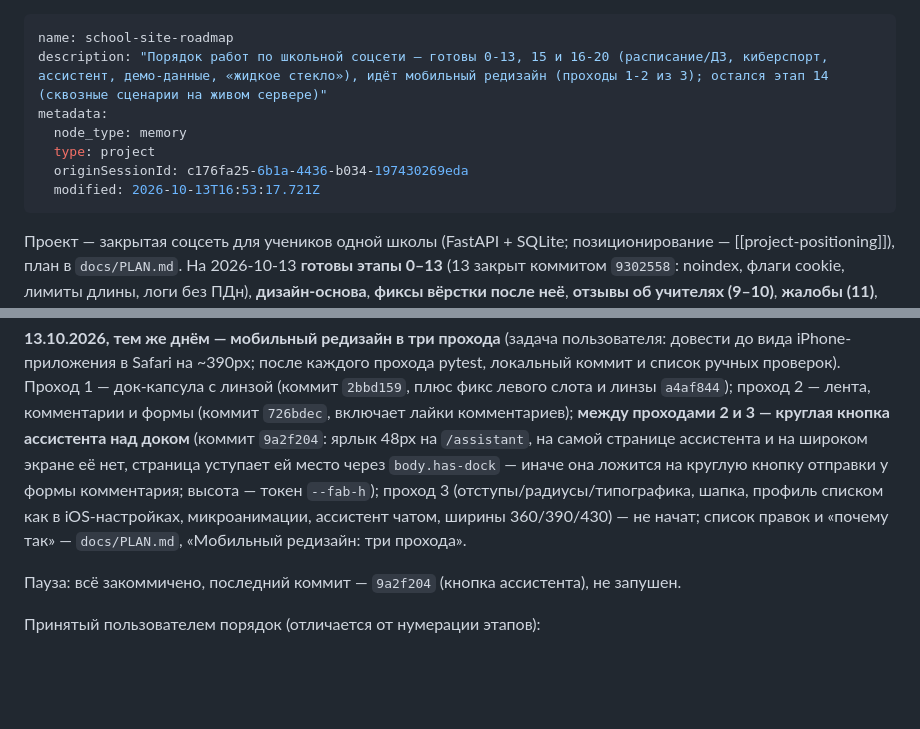
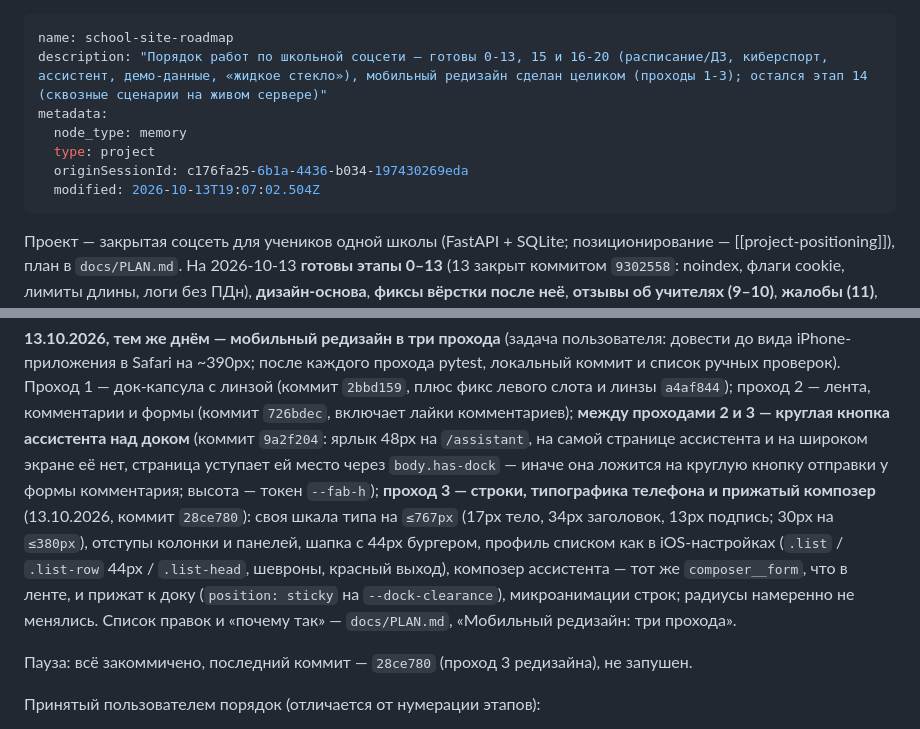
Before and after one commit to Baibolat1/n64-school, a Markdown page: .claude/memory/school-site-roadmap.md, 2 parts joined by grey strips. Rendered like a GitHub page; blank space fills up the shorter version.

Commit message:
Заметки: зеркало памяти синхронизировано (проход 3 редизайна)
Co-Authored-By: Claude Code <noreply@anthropic.com>

```diff
--- a/.claude/memory/school-site-roadmap.md
+++ b/.claude/memory/school-site-roadmap.md
@@ -1,11 +1,11 @@
 ---
 name: school-site-roadmap
-description: "Порядок работ по школьной соцсети — готовы 0-13, 15 и 16-20 (расписание/ДЗ, киберспорт, ассистент, демо-данные, «жидкое стекло»), идёт мобильный редизайн (проходы 1-2 из 3); остался этап 14 (сквозные сценарии на живом сервере)"
+description: "Порядок работ по школьной соцсети — готовы 0-13, 15 и 16-20 (расписание/ДЗ, киберспорт, ассистент, демо-данные, «жидкое стекло»), мобильный редизайн сделан целиком (проходы 1-3); остался этап 14 (сквозные сценарии на живом сервере)"
 metadata:
   node_type: memory
   type: project
   originSessionId: c176fa25-6b1a-4436-b034-197430269eda
-  modified: 2026-10-13T16:53:17.721Z
+  modified: 2026-10-13T19:07:02.504Z
 ---
 
 Проект — закрытая соцсеть для учеников одной школы (FastAPI + SQLite; позиционирование —
@@ -52,12 +52,16 @@ CSP без инлайновых стилей и скриптов — кажды
 лайки комментариев); **между проходами 2 и 3 — круглая кнопка ассистента над доком** (коммит
 `9a2f204`: ярлык 48px на `/assistant`, на самой странице ассистента и на широком экране её
 нет, страница уступает ей место через `body.has-dock` — иначе она ложится на круглую кнопку
-отправки у формы комментария; высота — токен `--fab-h`); проход 3 (отступы/радиусы/типографика,
-шапка, профиль списком как в iOS-настройках, микроанимации, ассистент чатом, ширины
-360/390/430) — не начат; список правок и «почему так» — `docs/PLAN.md`, «Мобильный редизайн:
-три прохода».
+отправки у формы комментария; высота — токен `--fab-h`); **проход 3 — строки, типографика
+телефона и прижатый композер** (13.10.2026, коммит `28ce780`): своя шкала типа на
+`≤767px` (17px тело, 34px заголовок, 13px подпись; 30px на `≤380px`), отступы колонки и
+панелей, шапка с 44px бургером, профиль списком как в iOS-настройках (`.list` / `.list-row`
+44px / `.list-head`, шевроны, красный выход), композер ассистента — тот же `composer__form`,
+что в ленте, и прижат к доку (`position: sticky` на `--dock-clearance`), микроанимации строк;
+радиусы намеренно не менялись. Список правок и «почему так» — `docs/PLAN.md`, «Мобильный
+редизайн: три прохода».
 
-Пауза: всё закоммичено, последний коммит — `9a2f204` (кнопка ассистента), не запушен.
+Пауза: всё закоммичено, последний коммит — `28ce780` (проход 3 редизайна), не запушен.
 
 Принятый пользователем порядок (отличается от нумерации этапов):
 
```
